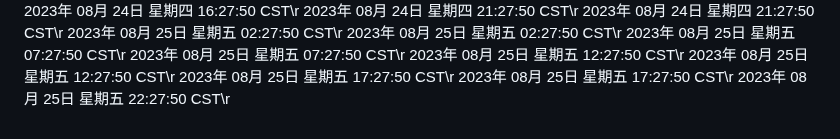
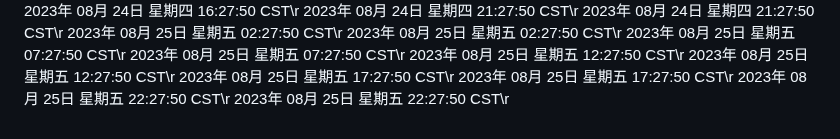
Before and after one commit to ashen-23/ashen_boring, a Markdown page: README.md, the part around the change. Rendered like a GitHub page.

Commit message:
2023年 08月 25日 星期五 22:27:50 CST

```diff
--- a/README.md
+++ b/README.md
@@ -934,3 +934,4 @@ nohup python3 github.py >log.txt 2>&1 &
 2023年 08月 25日 星期五 17:27:50 CST\r
 2023年 08月 25日 星期五 17:27:50 CST\r
 2023年 08月 25日 星期五 22:27:50 CST\r
+2023年 08月 25日 星期五 22:27:50 CST\r
```
